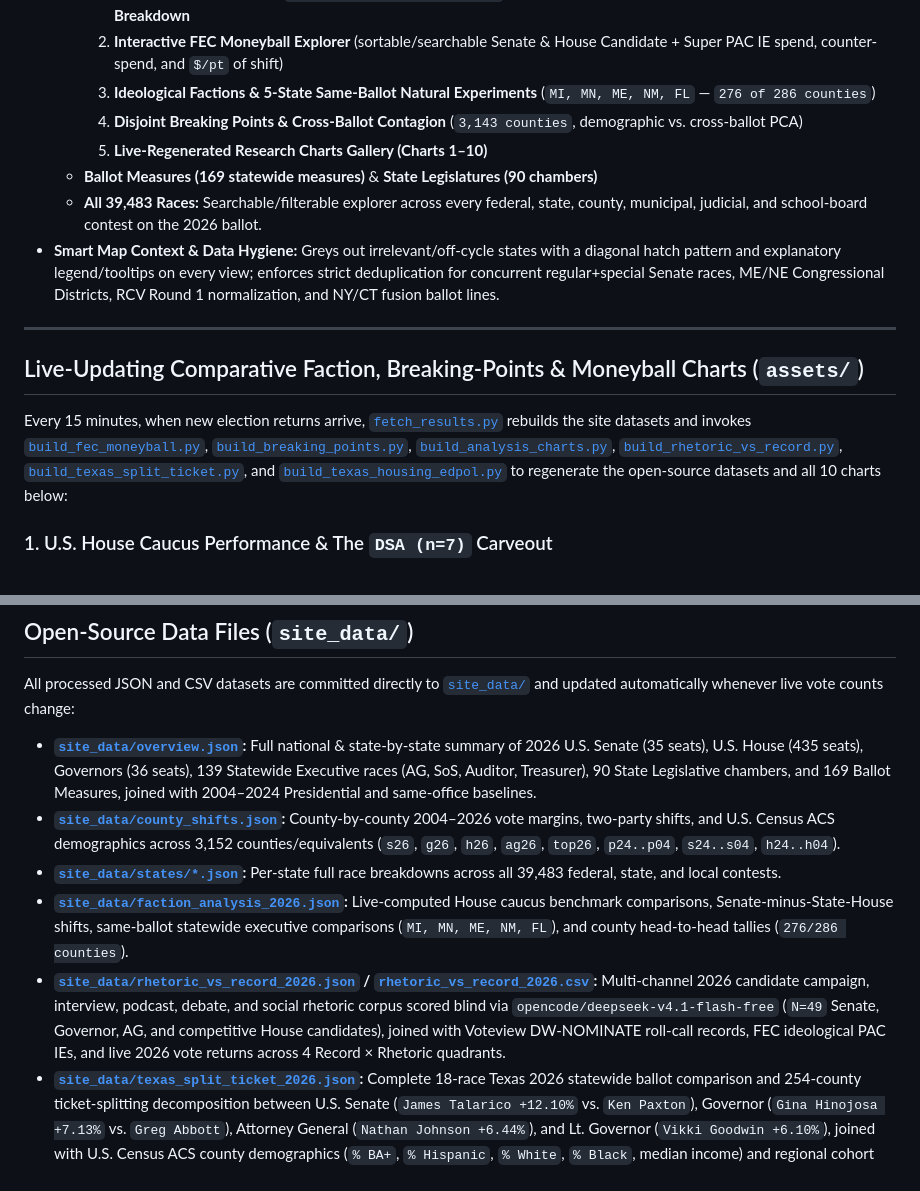
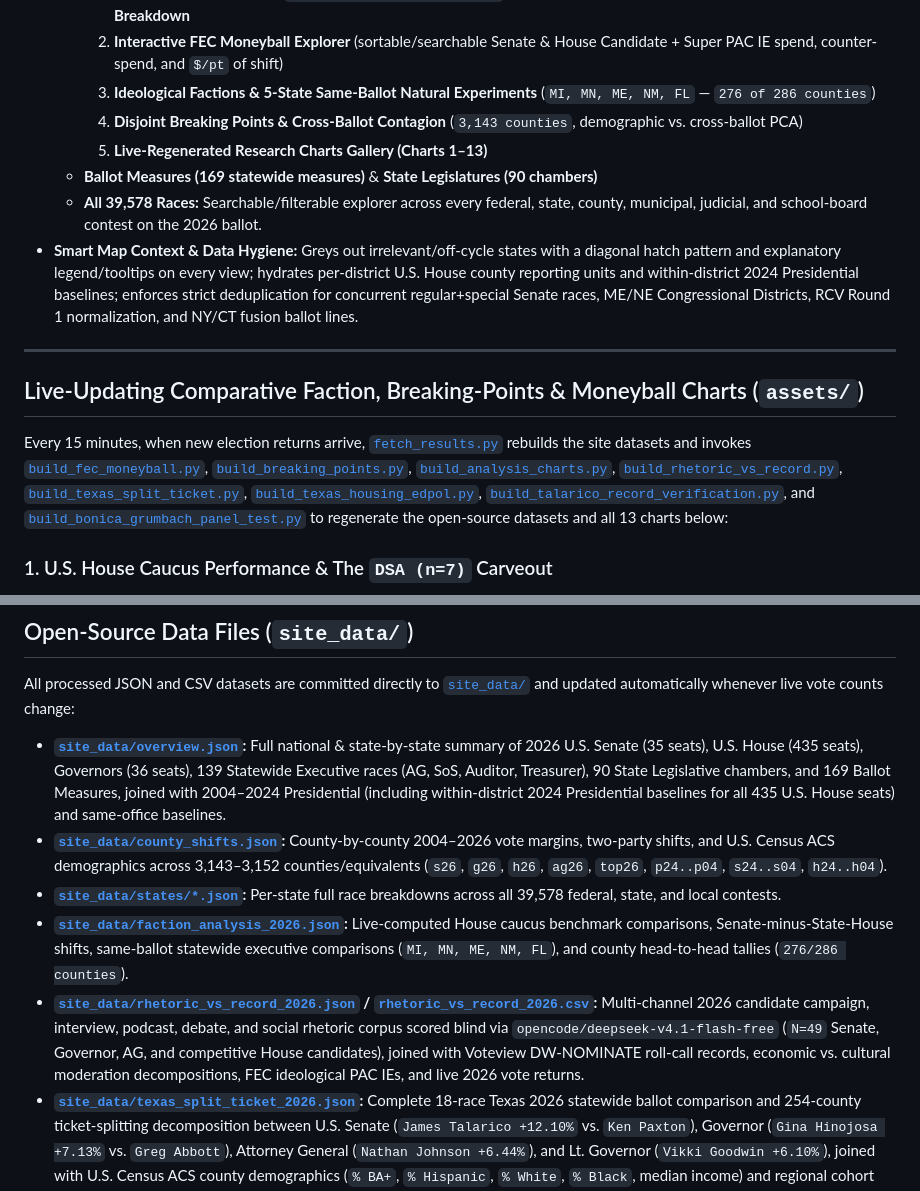
Before and after one commit to mike10010100/elections-2026, a Markdown page: README.md, 2 parts joined by grey strips. Rendered like a GitHub page.

```diff
--- a/README.md
+++ b/README.md
@@ -17,16 +17,16 @@ Live interactive election results explorer, county-by-county **2004 → 2026** s
     2. **Interactive FEC Moneyball Explorer** (sortable/searchable Senate & House Candidate + Super PAC IE spend, counter-spend, and `$/pt` of shift)
     3. **Ideological Factions & 5-State Same-Ballot Natural Experiments** (`MI, MN, ME, NM, FL` — `276 of 286 counties`)
     4. **Disjoint Breaking Points & Cross-Ballot Contagion** (`3,143 counties`, demographic vs. cross-ballot PCA)
-    5. **Live-Regenerated Research Charts Gallery (Charts 1–10)**
+    5. **Live-Regenerated Research Charts Gallery (Charts 1–13)**
   * **Ballot Measures (169 statewide measures)** & **State Legislatures (90 chambers)**
-  * **All 39,483 Races:** Searchable/filterable explorer across every federal, state, county, municipal, judicial, and school-board contest on the 2026 ballot.
-* **Smart Map Context & Data Hygiene:** Greys out irrelevant/off-cycle states with a diagonal hatch pattern and explanatory legend/tooltips on every view; enforces strict deduplication for concurrent regular+special Senate races, ME/NE Congressional Districts, RCV Round 1 normalization, and NY/CT fusion ballot lines.
+  * **All 39,578 Races:** Searchable/filterable explorer across every federal, state, county, municipal, judicial, and school-board contest on the 2026 ballot.
+* **Smart Map Context & Data Hygiene:** Greys out irrelevant/off-cycle states with a diagonal hatch pattern and explanatory legend/tooltips on every view; hydrates per-district U.S. House county reporting units and within-district 2024 Presidential baselines; enforces strict deduplication for concurrent regular+special Senate races, ME/NE Congressional Districts, RCV Round 1 normalization, and NY/CT fusion ballot lines.
 
 ---
 
 ## Live-Updating Comparative Faction, Breaking-Points & Moneyball Charts (`assets/`)
 
-Every 15 minutes, when new election returns arrive, [`fetch_results.py`](fetch_results.py) rebuilds the site datasets and invokes [`build_fec_moneyball.py`](build_fec_moneyball.py), [`build_breaking_points.py`](build_breaking_points.py), [`build_analysis_charts.py`](build_analysis_charts.py), [`build_rhetoric_vs_record.py`](build_rhetoric_vs_record.py), [`build_texas_split_ticket.py`](build_texas_split_ticket.py), and [`build_texas_housing_edpol.py`](build_texas_housing_edpol.py) to regenerate the open-source datasets and all 10 charts below:
+Every 15 minutes, when new election returns arrive, [`fetch_results.py`](fetch_results.py) rebuilds the site datasets and invokes [`build_fec_moneyball.py`](build_fec_moneyball.py), [`build_breaking_points.py`](build_breaking_points.py), [`build_analysis_charts.py`](build_analysis_charts.py), [`build_rhetoric_vs_record.py`](build_rhetoric_vs_record.py), [`build_texas_split_ticket.py`](build_texas_split_ticket.py), [`build_texas_housing_edpol.py`](build_texas_housing_edpol.py), [`build_talarico_record_verification.py`](build_talarico_record_verification.py), and [`build_bonica_grumbach_panel_test.py`](build_bonica_grumbach_panel_test.py) to regenerate the open-source datasets and all 13 charts below:
 
 ### 1. U.S. House Caucus Performance & The `DSA (n=7)` Carveout
 ![How DSA Beat the Average Was Manufactured in the U.S. House](assets/chart1_house_carveout.png)
@@ -67,11 +73,11 @@ Every 15 minutes, when new election returns arrive, [`fetch_results.py`](fetch_r
 
 All processed JSON and CSV datasets are committed directly to [`site_data/`](site_data/) and updated automatically whenever live vote counts change:
 
-* **[`site_data/overview.json`](site_data/overview.json):** Full national & state-by-state summary of 2026 U.S. Senate (35 seats), U.S. House (435 seats), Governors (36 seats), 139 Statewide Executive races (AG, SoS, Auditor, Treasurer), 90 State Legislative chambers, and 169 Ballot Measures, joined with 2004–2024 Presidential and same-office baselines.
-* **[`site_data/county_shifts.json`](site_data/county_shifts.json):** County-by-county 2004–2026 vote margins, two-party shifts, and U.S. Census ACS demographics across 3,152 counties/equivalents (`s26`, `g26`, `h26`, `ag26`, `top26`, `p24..p04`, `s24..s04`, `h24..h04`).
-* **[`site_data/states/*.json`](site_data/states):** Per-state full race breakdowns across all 39,483 federal, state, and local contests.
+* **[`site_data/overview.json`](site_data/overview.json):** Full national & state-by-state summary of 2026 U.S. Senate (35 seats), U.S. House (435 seats), Governors (36 seats), 139 Statewide Executive races (AG, SoS, Auditor, Treasurer), 90 State Legislative chambers, and 169 Ballot Measures, joined with 2004–2024 Presidential (including within-district 2024 Presidential baselines for all 435 U.S. House seats) and same-office baselines.
+* **[`site_data/county_shifts.json`](site_data/county_shifts.json):** County-by-county 2004–2026 vote margins, two-party shifts, and U.S. Census ACS demographics across 3,143–3,152 counties/equivalents (`s26`, `g26`, `h26`, `ag26`, `top26`, `p24..p04`, `s24..s04`, `h24..h04`).
+* **[`site_data/states/*.json`](site_data/states):** Per-state full race breakdowns across all 39,578 federal, state, and local contests.
 * **[`site_data/faction_analysis_2026.json`](site_data/faction_analysis_2026.json):** Live-computed House caucus benchmark comparisons, Senate-minus-State-House shifts, same-ballot statewide executive comparisons (`MI, MN, ME, NM, FL`), and county head-to-head tallies (`276/286 counties`).
-* **[`site_data/rhetoric_vs_record_2026.json`](site_data/rhetoric_vs_record_2026.json) / [`rhetoric_vs_record_2026.csv`](site_data/rhetoric_vs_record_2026.csv):** Multi-channel 2026 candidate campaign, interview, podcast, debate, and social rhetoric corpus scored blind via `opencode/deepseek-v4.1-flash-free` (`N=49` Senate, Governor, AG, and competitive House candidates), joined with Voteview DW-NOMINATE roll-call records, FEC ideological PAC IEs, and live 2026 vote returns across 4 Record × Rhetoric quadrants.
+* **[`site_data/rhetoric_vs_record_2026.json`](site_data/rhetoric_vs_record_2026.json) / [`rhetoric_vs_record_2026.csv`](site_data/rhetoric_vs_record_2026.csv):** Multi-channel 2026 candidate campaign, interview, podcast, debate, and social rhetoric corpus scored blind via `opencode/deepseek-v4.1-flash-free` (`N=49` Senate, Governor, AG, and competitive House candidates), joined with Voteview DW-NOMINATE roll-call records, economic vs. cultural moderation decompositions, FEC ideological PAC IEs, and live 2026 vote returns.
 * **[`site_data/texas_split_ticket_2026.json`](site_data/texas_split_ticket_2026.json):** Complete 18-race Texas 2026 statewide ballot comparison and 254-county ticket-splitting decomposition between U.S. Senate (`James Talarico +12.10%` vs. `Ken Paxton`), Governor (`Gina Hinojosa +7.13%` vs. `Greg Abbott`), Attorney General (`Nathan Johnson +6.44%`), and Lt. Governor (`Vikki Goodwin +6.10%`), joined with U.S. Census ACS county demographics (`% BA+`, `% Hispanic`, `% White`, `% Black`, median income) and regional cohort summaries.
 * **[`site_data/texas_housing_edpol_2026.json`](site_data/texas_housing_edpol_2026.json):** 254-county and regional Texas dataset joining U.S. Census Building Permits Survey (`2010–2024` single-family and multi-family units permitted), U.S. Census Population Estimates & Migration Components (`2010–2024`), USDA ERS / Census Educational Attainment (`2000`, `2008–12`, `2019–23` raw counts and shares of `BA+` vs. `Non-BA` adults 25+), and `2004–2026` election vote shifts (`r = +0.993` between net new `BA+` adults and net new Democratic votes).
 * **[`site_data/texas_legislative_ideology_2019_2025.json`](site_data/texas_legislative_ideology_2019_2025.json):** Four-term (`2019`, `2021`, `2023`, `2025`) Rice University Baker Institute / *The Texas Tribune* Poole-Rosenthal Bayesian roll-call ideal points and 95% credible intervals for the Texas Legislature (Prof. Mark P. Jones), comparing 2026 statewide nominees James Talarico (`#29/62` in 2025, `62.3rd` pctile 4-term mean), Gina Hinojosa (`#1/67` in 2019, `#8/62` in 2025, `92.6th` pctile mean), Vikki Goodwin (`#6/62` in 2025, `90.4th` pctile mean), Jon Rosenthal (`#15/62` in 2025, `78.8th` pctile mean), Nathan Johnson (`#5/13` TX Senate), Sarah Eckhardt (`#1/13` TX Senate), and Jasmine Crockett (`#3/67` in 2021, `79.73%` Final Passage win rate).
```
Also changed, not shown: other parts of README.md (+15 -6 lines), assets/chart_micah_opponent_quality_test.png (added), assets/chart_stancil_12pt_myth.png (added), assets/chart_stancil_ohio_split_ticket.png (added), 9 other files.
